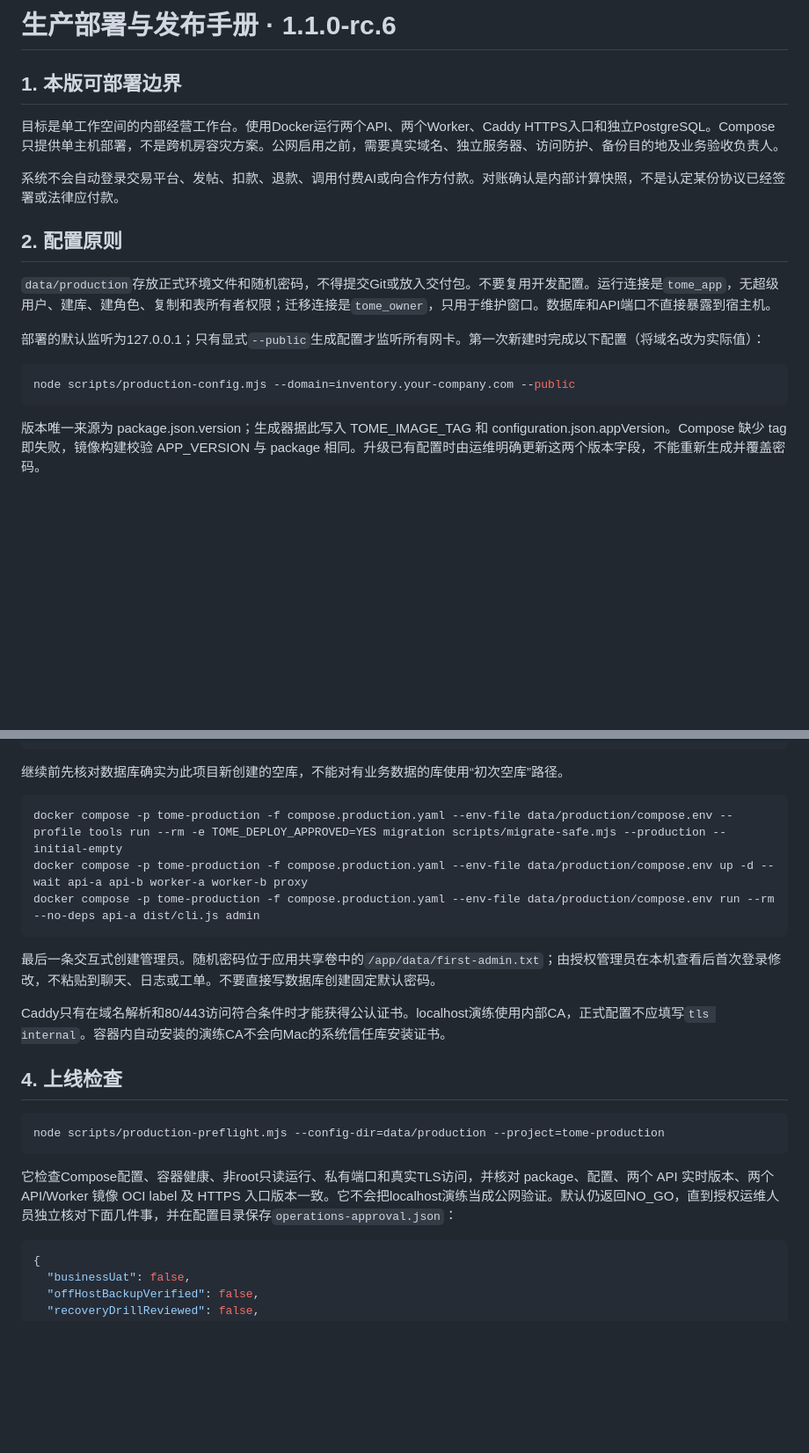
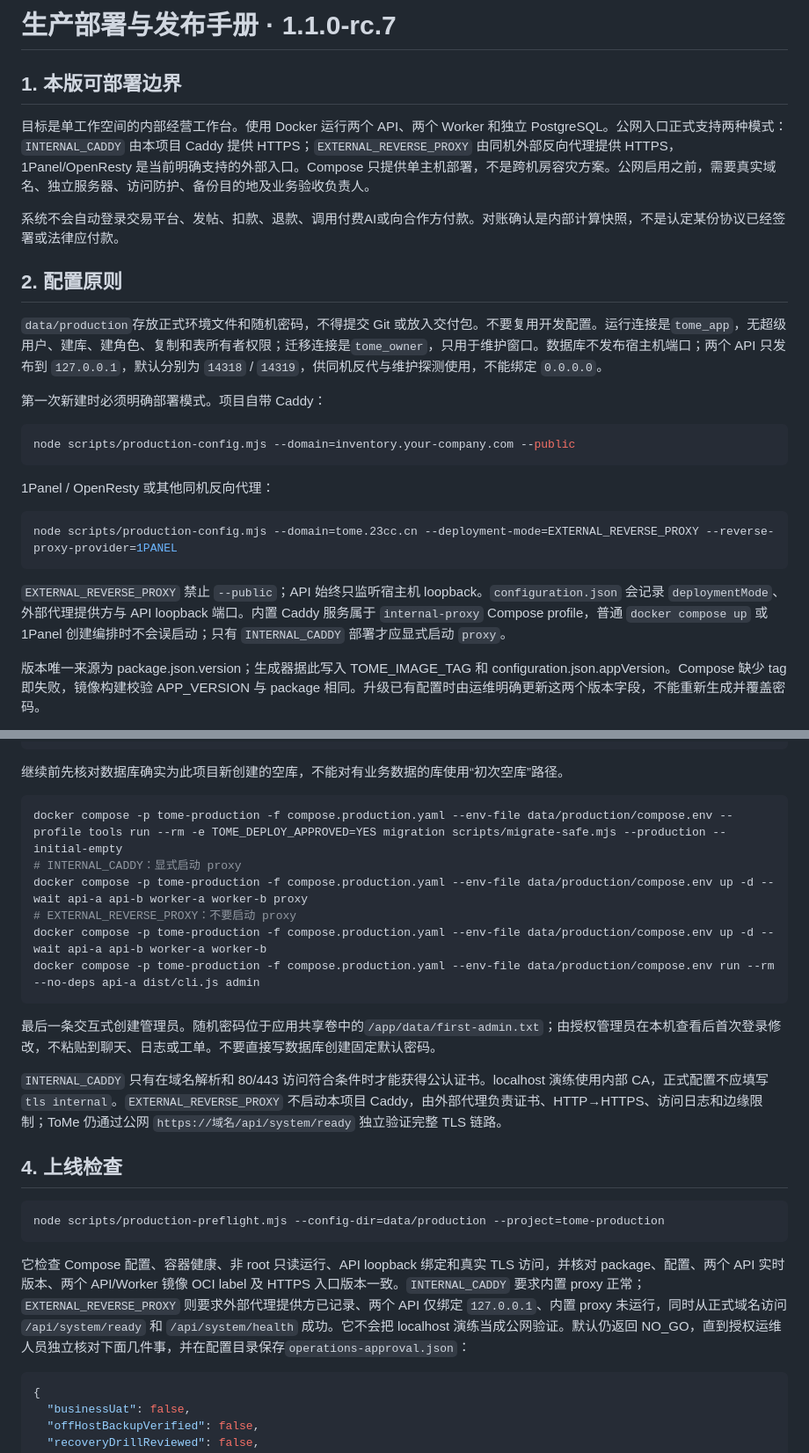
Before and after one commit to BA7IEE/tome-workbench, a Markdown page: docs/PRODUCTION.md, 2 parts joined by grey strips. Shown at 88% size. Rendered like a GitHub page; blank space fills up the shorter version.

Commit message:
docs(production): document external proxy and 1Panel mode

````diff
--- a/docs/PRODUCTION.md
+++ b/docs/PRODUCTION.md
@@ -1,20 +1,28 @@
-# 生产部署与发布手册 · 1.1.0-rc.6
+# 生产部署与发布手册 · 1.1.0-rc.7
 
 ## 1. 本版可部署边界
 
-目标是单工作空间的内部经营工作台。使用Docker运行两个API、两个Worker、Caddy HTTPS入口和独立PostgreSQL。Compose只提供单主机部署，不是跨机房容灾方案。公网启用之前，需要真实域名、独立服务器、访问防护、备份目的地及业务验收负责人。
+目标是单工作空间的内部经营工作台。使用 Docker 运行两个 API、两个 Worker 和独立 PostgreSQL。公网入口正式支持两种模式：`INTERNAL_CADDY` 由本项目 Caddy 提供 HTTPS；`EXTERNAL_REVERSE_PROXY` 由同机外部反向代理提供 HTTPS，1Panel/OpenResty 是当前明确支持的外部入口。Compose 只提供单主机部署，不是跨机房容灾方案。公网启用之前，需要真实域名、独立服务器、访问防护、备份目的地及业务验收负责人。
 
 系统不会自动登录交易平台、发帖、扣款、退款、调用付费AI或向合作方付款。对账确认是内部计算快照，不是认定某份协议已经签署或法律应付款。
 
 ## 2. 配置原则
 
-`data/production`存放正式环境文件和随机密码，不得提交Git或放入交付包。不要复用开发配置。运行连接是`tome_app`，无超级用户、建库、建角色、复制和表所有者权限；迁移连接是`tome_owner`，只用于维护窗口。数据库和API端口不直接暴露到宿主机。
+`data/production`存放正式环境文件和随机密码，不得提交 Git 或放入交付包。不要复用开发配置。运行连接是`tome_app`，无超级用户、建库、建角色、复制和表所有者权限；迁移连接是`tome_owner`，只用于维护窗口。数据库不发布宿主机端口；两个 API 只发布到 `127.0.0.1`，默认分别为 `14318` / `14319`，供同机反代与维护探测使用，不能绑定 `0.0.0.0`。
 
-部署的默认监听为127.0.0.1；只有显式`--public`生成配置才监听所有网卡。第一次新建时完成以下配置（将域名改为实际值）：
+第一次新建时必须明确部署模式。项目自带 Caddy：
 
 ```sh
 node scripts/production-config.mjs --domain=inventory.your-company.com --public
 ```
+
+1Panel / OpenResty 或其他同机反向代理：
+
+```sh
+node scripts/production-config.mjs --domain=tome.23cc.cn --deployment-mode=EXTERNAL_REVERSE_PROXY --reverse-proxy-provider=1PANEL
+```
+
+`EXTERNAL_REVERSE_PROXY` 禁止 `--public`；API 始终只监听宿主机 loopback。`configuration.json` 会记录 `deploymentMode`、外部代理提供方与 API loopback 端口。内置 Caddy 服务属于 `internal-proxy` Compose profile，普通 `docker compose up` 或 1Panel 创建编排时不会误启动；只有 `INTERNAL_CADDY` 部署才应显式启动 `proxy`。
 
 版本唯一来源为 package.json.version；生成器据此写入 TOME_IMAGE_TAG 和 configuration.json.appVersion。Compose 缺少 tag 即失败，镜像构建校验 APP_VERSION 与 package 相同。升级已有配置时由运维明确更新这两个版本字段，不能重新生成并覆盖密码。
 
@@ -37,13 +45,16 @@ docker compose -p tome-production -f compose.production.yaml --env-file data/pro
 
 ```sh
 docker compose -p tome-production -f compose.production.yaml --env-file data/production/compose.env --profile tools run --rm -e TOME_DEPLOY_APPROVED=YES migration scripts/migrate-safe.mjs --production --initial-empty
+# INTERNAL_CADDY：显式启动 proxy
 docker compose -p tome-production -f compose.production.yaml --env-file data/production/compose.env up -d --wait api-a api-b worker-a worker-b proxy
+# EXTERNAL_REVERSE_PROXY：不要启动 proxy
+docker compose -p tome-production -f compose.production.yaml --env-file data/production/compose.env up -d --wait api-a api-b worker-a worker-b
 docker compose -p tome-production -f compose.production.yaml --env-file data/production/compose.env run --rm --no-deps api-a dist/cli.js admin
 ```
 
 最后一条交互式创建管理员。随机密码位于应用共享卷中的`/app/data/first-admin.txt`；由授权管理员在本机查看后首次登录修改，不粘贴到聊天、日志或工单。不要直接写数据库创建固定默认密码。
 
-Caddy只有在域名解析和80/443访问符合条件时才能获得公认证书。localhost演练使用内部CA，正式配置不应填写`tls internal`。容器内自动安装的演练CA不会向Mac的系统信任库安装证书。
+`INTERNAL_CADDY` 只有在域名解析和 80/443 访问符合条件时才能获得公认证书。localhost 演练使用内部 CA，正式配置不应填写 `tls internal`。`EXTERNAL_REVERSE_PROXY` 不启动本项目 Caddy，由外部代理负责证书、HTTP→HTTPS、访问日志和边缘限制；ToMe 仍通过公网 `https://域名/api/system/ready` 独立验证完整 TLS 链路。
 
 ## 4. 上线检查
 
@@ -51,7 +62,7 @@ Caddy只有在域名解析和80/443访问符合条件时才能获得公认证书
 node scripts/production-preflight.mjs --config-dir=data/production --project=tome-production
 ```
 
-它检查Compose配置、容器健康、非root只读运行、私有端口和真实TLS访问，并核对 package、配置、两个 API 实时版本、两个 API/Worker 镜像 OCI label 及 HTTPS 入口版本一致。它不会把localhost演练当成公网验证。默认仍返回NO_GO，直到授权运维人员独立核对下面几件事，并在配置目录保存`operations-approval.json`：
+它检查 Compose 配置、容器健康、非 root 只读运行、API loopback 绑定和真实 TLS 访问，并核对 package、配置、两个 API 实时版本、两个 API/Worker 镜像 OCI label 及 HTTPS 入口版本一致。`INTERNAL_CADDY` 要求内置 proxy 正常；`EXTERNAL_REVERSE_PROXY` 则要求外部代理提供方已记录、两个 API 仅绑定 `127.0.0.1`、内置 proxy 未运行，同时从正式域名访问 `/api/system/ready` 和 `/api/system/health` 成功。它不会把 localhost 演练当成公网验证。默认仍返回 NO_GO，直到授权运维人员独立核对下面几件事，并在配置目录保存`operations-approval.json`：
 
 ```json
 {
````
Also changed, not shown: other parts of docs/PRODUCTION.md (+8 -2 lines).
